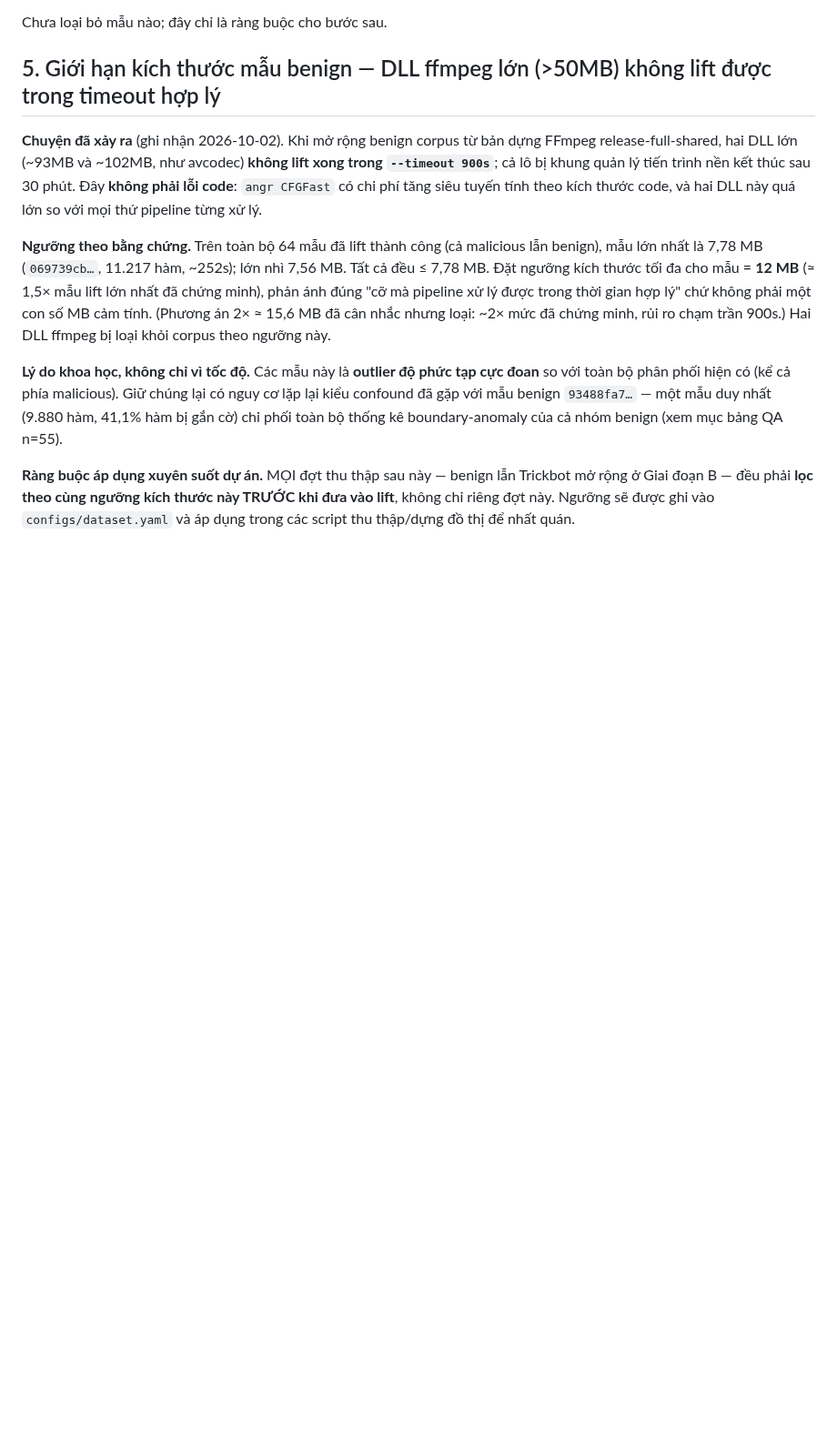
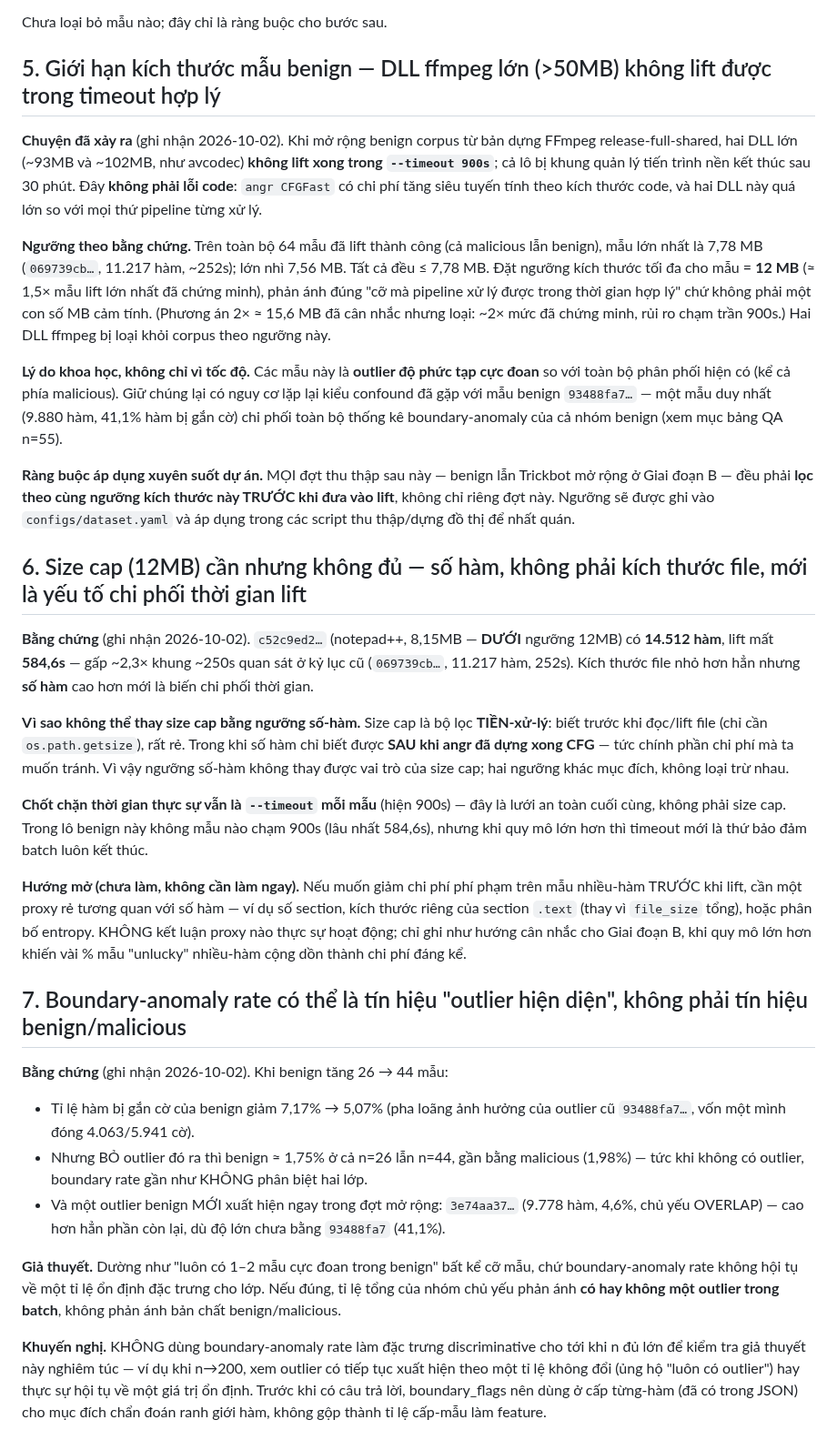
Before and after one commit to DinhHoangGia-pro/BFBG-Transformer, a Markdown page: docs/LESSONS_LEARNED.md, the part around the change. Shown at 91% size. Drawn GitHub-style; blank space fills up the shorter version.

Commit message:
Document size-cap limitation and boundary-anomaly instability at n=44
Mục 6: size cap (12MB) is necessary but not sufficient - function count,
not file size, drives lift time (c52c9ed2: 8.15MB but 14,512 functions,
584.6s vs the prior 252s record at 11,217 functions). Timeout remains the
real time backstop; size cap only filters what's cheap to check upfront.

Mục 7: boundary-anomaly rate looks like an 'outlier presence' signal, not
a benign/malicious signal. When benign grew 26->44, the original outlier
(93488fa7) diluted but a new one (3e74aa37) immediately appeared as the
batch's clear top outlier (though much smaller: 4.6% vs 41.1%) -
suggesting extreme cases recur independent of sample size rather than
converging to a stable rate. Recommend not using this as a discriminative
feature until much larger n allows testing whether it actually converges.

```diff
--- a/docs/LESSONS_LEARNED.md
+++ b/docs/LESSONS_LEARNED.md
@@ -70,3 +70,24 @@ Chưa loại bỏ mẫu nào; đây chỉ là ràng buộc cho bước sau.
 **Lý do khoa học, không chỉ vì tốc độ.** Các mẫu này là **outlier độ phức tạp cực đoan** so với toàn bộ phân phối hiện có (kể cả phía malicious). Giữ chúng lại có nguy cơ lặp lại kiểu confound đã gặp với mẫu benign `93488fa7…` — một mẫu duy nhất (9.880 hàm, 41,1% hàm bị gắn cờ) chi phối toàn bộ thống kê boundary-anomaly của cả nhóm benign (xem mục bảng QA n=55).
 
 **Ràng buộc áp dụng xuyên suốt dự án.** MỌI đợt thu thập sau này — benign lẫn Trickbot mở rộng ở Giai đoạn B — đều phải **lọc theo cùng ngưỡng kích thước này TRƯỚC khi đưa vào lift**, không chỉ riêng đợt này. Ngưỡng sẽ được ghi vào `configs/dataset.yaml` và áp dụng trong các script thu thập/dựng đồ thị để nhất quán.
+
+## 6. Size cap (12MB) cần nhưng không đủ — số hàm, không phải kích thước file, mới là yếu tố chi phối thời gian lift
+
+**Bằng chứng** (ghi nhận 2026-10-02). `c52c9ed2…` (notepad++, 8,15MB — **DƯỚI** ngưỡng 12MB) có **14.512 hàm**, lift mất **584,6s** — gấp ~2,3× khung ~250s quan sát ở kỷ lục cũ (`069739cb…`, 11.217 hàm, 252s). Kích thước file nhỏ hơn hẳn nhưng **số hàm** cao hơn mới là biến chi phối thời gian.
+
+**Vì sao không thể thay size cap bằng ngưỡng số-hàm.** Size cap là bộ lọc **TIỀN-xử-lý**: biết trước khi đọc/lift file (chỉ cần `os.path.getsize`), rất rẻ. Trong khi số hàm chỉ biết được **SAU khi angr đã dựng xong CFG** — tức chính phần chi phí mà ta muốn tránh. Vì vậy ngưỡng số-hàm không thay được vai trò của size cap; hai ngưỡng khác mục đích, không loại trừ nhau.
+
+**Chốt chặn thời gian thực sự vẫn là `--timeout` mỗi mẫu** (hiện 900s) — đây là lưới an toàn cuối cùng, không phải size cap. Trong lô benign này không mẫu nào chạm 900s (lâu nhất 584,6s), nhưng khi quy mô lớn hơn thì timeout mới là thứ bảo đảm batch luôn kết thúc.
+
+**Hướng mở (chưa làm, không cần làm ngay).** Nếu muốn giảm chi phí phí phạm trên mẫu nhiều-hàm TRƯỚC khi lift, cần một proxy rẻ tương quan với số hàm — ví dụ số section, kích thước riêng của section `.text` (thay vì `file_size` tổng), hoặc phân bố entropy. KHÔNG kết luận proxy nào thực sự hoạt động; chỉ ghi như hướng cân nhắc cho Giai đoạn B, khi quy mô lớn hơn khiến vài % mẫu "unlucky" nhiều-hàm cộng dồn thành chi phí đáng kể.
+
+## 7. Boundary-anomaly rate có thể là tín hiệu "outlier hiện diện", không phải tín hiệu benign/malicious
+
+**Bằng chứng** (ghi nhận 2026-10-02). Khi benign tăng 26 → 44 mẫu:
+- Tỉ lệ hàm bị gắn cờ của benign giảm 7,17% → 5,07% (pha loãng ảnh hưởng của outlier cũ `93488fa7…`, vốn một mình đóng 4.063/5.941 cờ).
+- Nhưng BỎ outlier đó ra thì benign ≈ 1,75% ở cả n=26 lẫn n=44, gần bằng malicious (1,98%) — tức khi không có outlier, boundary rate gần như KHÔNG phân biệt hai lớp.
+- Và một outlier benign MỚI xuất hiện ngay trong đợt mở rộng: `3e74aa37…` (9.778 hàm, 4,6%, chủ yếu OVERLAP) — cao hơn hẳn phần còn lại, dù độ lớn chưa bằng `93488fa7` (41,1%).
+
+**Giả thuyết.** Dường như "luôn có 1–2 mẫu cực đoan trong benign" bất kể cỡ mẫu, chứ boundary-anomaly rate không hội tụ về một tỉ lệ ổn định đặc trưng cho lớp. Nếu đúng, tỉ lệ tổng của nhóm chủ yếu phản ánh **có hay không một outlier trong batch**, không phản ánh bản chất benign/malicious.
+
+**Khuyến nghị.** KHÔNG dùng boundary-anomaly rate làm đặc trưng discriminative cho tới khi n đủ lớn để kiểm tra giả thuyết này nghiêm túc — ví dụ khi n→200, xem outlier có tiếp tục xuất hiện theo một tỉ lệ không đổi (ủng hộ "luôn có outlier") hay thực sự hội tụ về một giá trị ổn định. Trước khi có câu trả lời, boundary_flags nên dùng ở cấp từng-hàm (đã có trong JSON) cho mục đích chẩn đoán ranh giới hàm, không gộp thành tỉ lệ cấp-mẫu làm feature.
```
